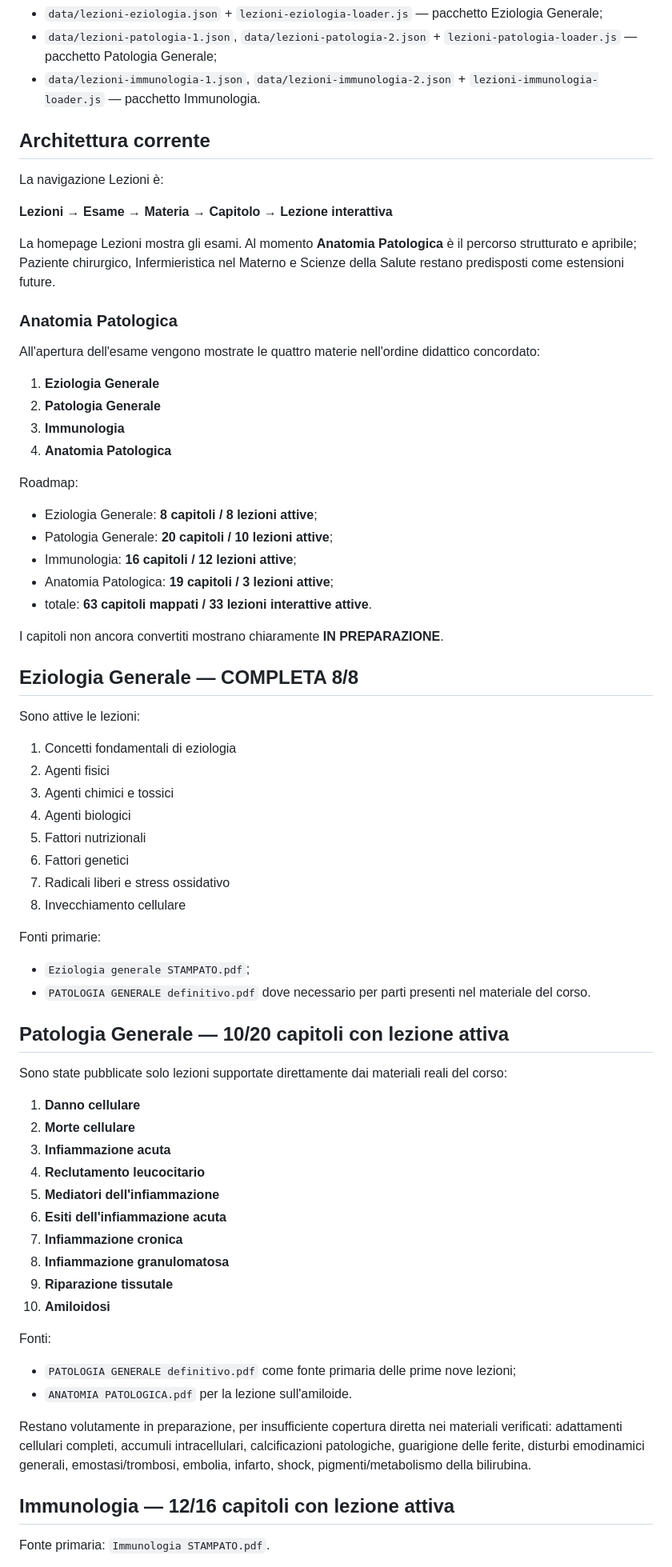
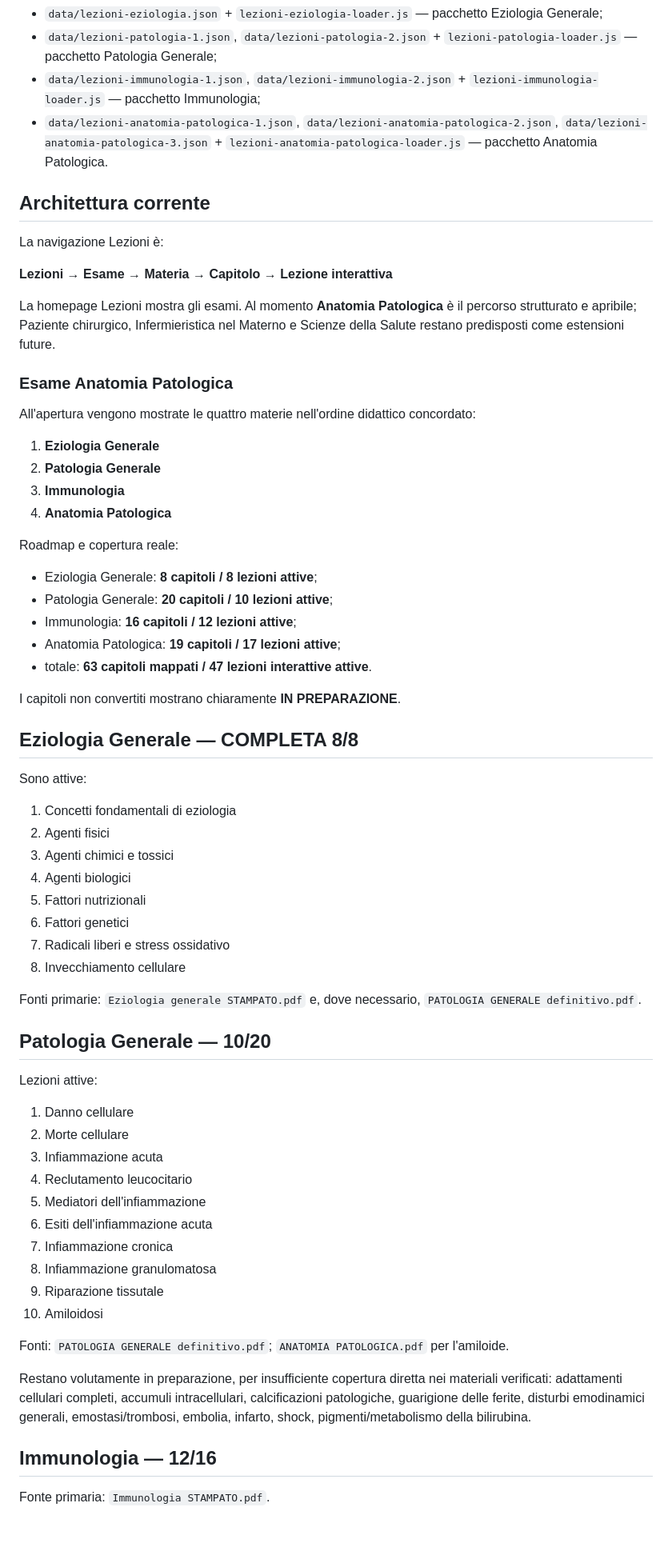
Before and after one commit to Ferrantedaniel-coder/QUIZZONINFERIMERISTICI, a Markdown page: LESSONS_PROGRESS.md, the part around one of its changes. Shown at 80% size. Rendered like a GitHub page; blank space fills up the shorter version.

```diff
--- a/LESSONS_PROGRESS.md
+++ b/LESSONS_PROGRESS.md
@@ -16,7 +16,8 @@ File principali:
 - `data/lezioni.json` — catalogo gerarchico esami → materie → capitoli → lezioni;
 - `data/lezioni-eziologia.json` + `lezioni-eziologia-loader.js` — pacchetto Eziologia Generale;
 - `data/lezioni-patologia-1.json`, `data/lezioni-patologia-2.json` + `lezioni-patologia-loader.js` — pacchetto Patologia Generale;
-- `data/lezioni-immunologia-1.json`, `data/lezioni-immunologia-2.json` + `lezioni-immunologia-loader.js` — pacchetto Immunologia.
+- `data/lezioni-immunologia-1.json`, `data/lezioni-immunologia-2.json` + `lezioni-immunologia-loader.js` — pacchetto Immunologia;
+- `data/lezioni-anatomia-patologica-1.json`, `data/lezioni-anatomia-patologica-2.json`, `data/lezioni-anatomia-patologica-3.json` + `lezioni-anatomia-patologica-loader.js` — pacchetto Anatomia Patologica.
 
 ## Architettura corrente
 
@@ -26,28 +27,28 @@ La navigazione Lezioni è:
 
 La homepage Lezioni mostra gli esami. Al momento **Anatomia Patologica** è il percorso strutturato e apribile; Paziente chirurgico, Infermieristica nel Materno e Scienze della Salute restano predisposti come estensioni future.
 
-### Anatomia Patologica
+### Esame Anatomia Patologica
 
-All'apertura dell'esame vengono mostrate le quattro materie nell'ordine didattico concordato:
+All'apertura vengono mostrate le quattro materie nell'ordine didattico concordato:
 
 1. **Eziologia Generale**
 2. **Patologia Generale**
 3. **Immunologia**
 4. **Anatomia Patologica**
 
-Roadmap:
+Roadmap e copertura reale:
 
 - Eziologia Generale: **8 capitoli / 8 lezioni attive**;
 - Patologia Generale: **20 capitoli / 10 lezioni attive**;
 - Immunologia: **16 capitoli / 12 lezioni attive**;
-- Anatomia Patologica: **19 capitoli / 3 lezioni attive**;
-- totale: **63 capitoli mappati / 33 lezioni interattive attive**.
+- Anatomia Patologica: **19 capitoli / 17 lezioni attive**;
+- totale: **63 capitoli mappati / 47 lezioni interattive attive**.
 
-I capitoli non ancora convertiti mostrano chiaramente **IN PREPARAZIONE**.
+I capitoli non convertiti mostrano chiaramente **IN PREPARAZIONE**.
 
 ## Eziologia Generale — COMPLETA 8/8
 
-Sono attive le lezioni:
+Sono attive:
 
 1. Concetti fondamentali di eziologia
 2. Agenti fisici
@@ -58,34 +59,28 @@ Sono attive le lezioni:
 7. Radicali liberi e stress ossidativo
 8. Invecchiamento cellulare
 
-Fonti primarie:
+Fonti primarie: `Eziologia generale STAMPATO.pdf` e, dove necessario, `PATOLOGIA GENERALE definitivo.pdf`.
 
-- `Eziologia generale STAMPATO.pdf`;
-- `PATOLOGIA GENERALE definitivo.pdf` dove necessario per parti presenti nel materiale del corso.
+## Patologia Generale — 10/20
 
-## Patologia Generale — 10/20 capitoli con lezione attiva
+Lezioni attive:
 
-Sono state pubblicate solo lezioni supportate direttamente dai materiali reali del corso:
+1. Danno cellulare
+2. Morte cellulare
+3. Infiammazione acuta
+4. Reclutamento leucocitario
+5. Mediatori dell'infiammazione
+6. Esiti dell'infiammazione acuta
+7. Infiammazione cronica
+8. Infiammazione granulomatosa
+9. Riparazione tissutale
+10. Amiloidosi
 
-1. **Danno cellulare**
-2. **Morte cellulare**
-3. **Infiammazione acuta**
-4. **Reclutamento leucocitario**
-5. **Mediatori dell'infiammazione**
-6. **Esiti dell'infiammazione acuta**
-7. **Infiammazione cronica**
-8. **Infiammazione granulomatosa**
-9. **Riparazione tissutale**
-10. **Amiloidosi**
-
-Fonti:
-
-- `PATOLOGIA GENERALE definitivo.pdf` come fonte primaria delle prime nove lezioni;
-- `ANATOMIA PATOLOGICA.pdf` per la lezione sull'amiloide.
+Fonti: `PATOLOGIA GENERALE definitivo.pdf`; `ANATOMIA PATOLOGICA.pdf` per l'amiloide.
 
 Restano volutamente in preparazione, per insufficiente copertura diretta nei materiali verificati: adattamenti cellulari completi, accumuli intracellulari, calcificazioni patologiche, guarigione delle ferite, disturbi emodinamici generali, emostasi/trombosi, embolia, infarto, shock, pigmenti/metabolismo della bilirubina.
 
-## Immunologia — 12/16 capitoli con lezione attiva
+## Immunologia — 12/16
 
 Fonte primaria: `Immunologia STAMPATO.pdf`.
 
```
Also changed, not shown: other parts of LESSONS_PROGRESS.md (+58 -35 lines).
